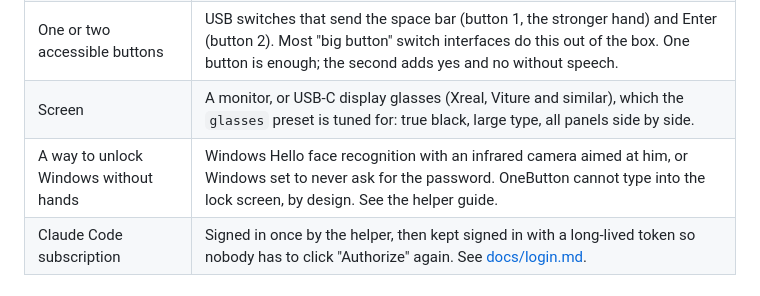
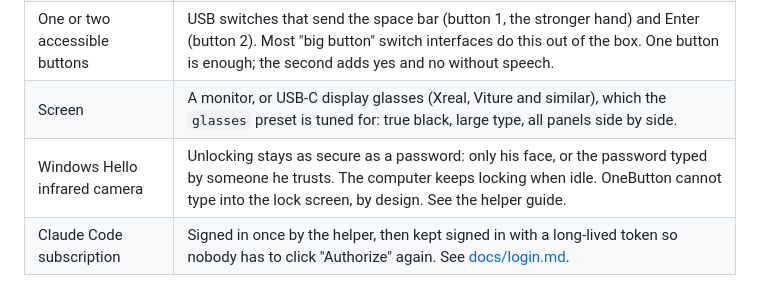
Before and after one commit to MarcoArmenta/OneButton, a Markdown page: README.md, the part around the change. GitHub-like rendering.

```diff
--- a/README.md
+++ b/README.md
@@ -24,7 +24,7 @@ run on the first user's machine. See [CHANGELOG.md](CHANGELOG.md).
 | Microphone | A wireless lapel microphone, or a desk microphone near the user. Display glasses do not provide one. |
 | One or two accessible buttons | USB switches that send the space bar (button 1, the stronger hand) and Enter (button 2). Most "big button" switch interfaces do this out of the box. One button is enough; the second adds yes and no without speech. |
 | Screen | A monitor, or USB-C display glasses (Xreal, Viture and similar), which the `glasses` preset is tuned for: true black, large type, all panels side by side. |
-| A way to unlock Windows without hands | Windows Hello face recognition with an infrared camera aimed at him, or Windows set to never ask for the password. OneButton cannot type into the lock screen, by design. See the helper guide. |
+| Windows Hello infrared camera | Unlocking stays as secure as a password: only his face, or the password typed by someone he trusts. The computer keeps locking when idle. OneButton cannot type into the lock screen, by design. See the helper guide. |
 | Claude Code subscription | Signed in once by the helper, then kept signed in with a long-lived token so nobody has to click "Authorize" again. See [docs/login.md](docs/login.md). |
 
 ## Install (for the helper)
```
Also changed, not shown: docs/guia-ayudante.md (+36 -19 lines).
